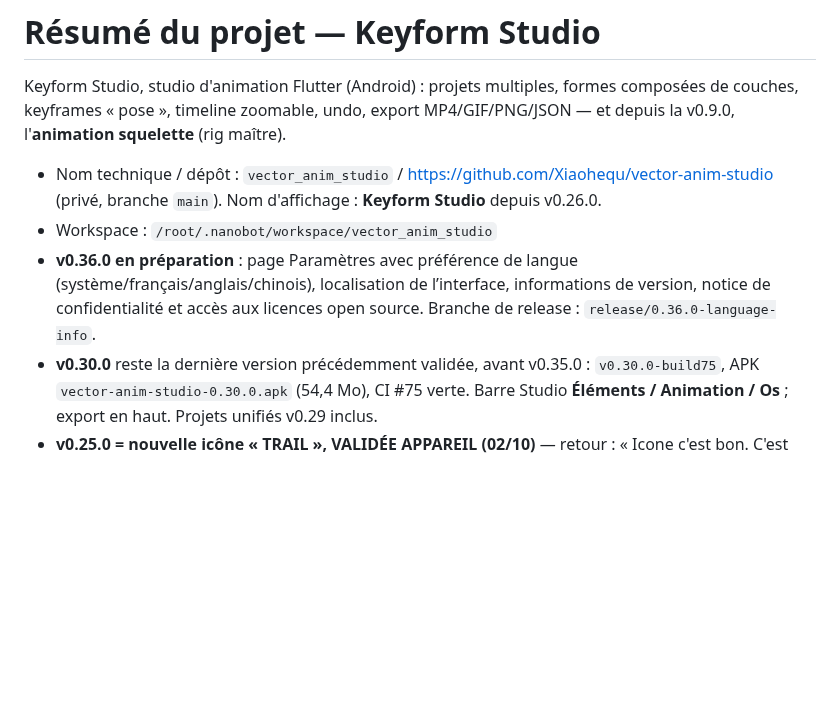
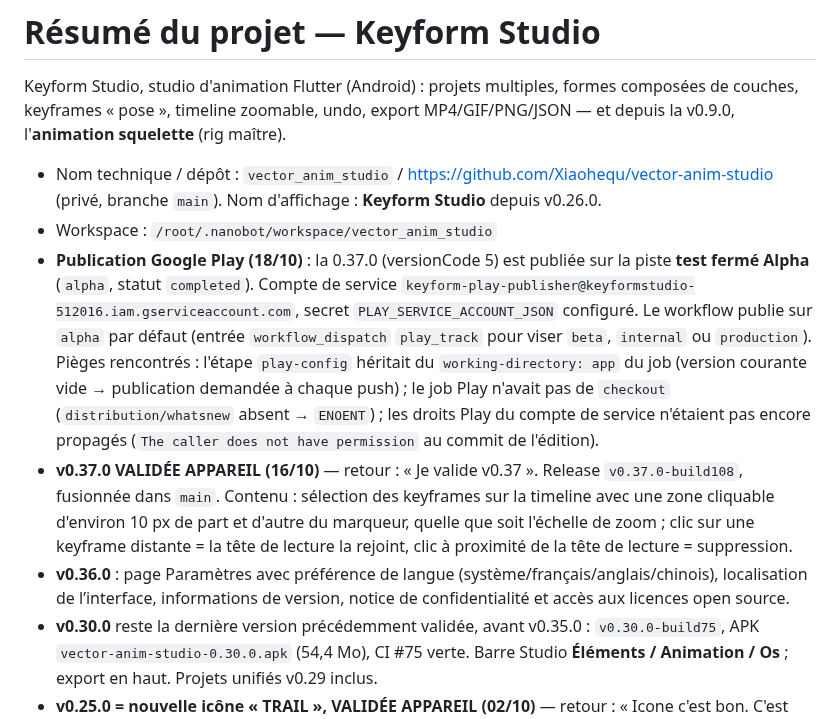
Before and after one commit to Xiaohequ/vector-anim-studio, a Markdown page: resume.md, the part around the change. GitHub-like rendering; blank space fills up the shorter version.

Commit message:
docs: consigner la validation v0.37.0 et la publication Play Alpha

```diff
--- a/resume.md
+++ b/resume.md
@@ -6,7 +6,22 @@ v0.9.0, l'**animation squelette** (rig maître).
 
 - Nom technique / dépôt : `vector_anim_studio` / https://github.com/Xiaohequ/vector-anim-studio (privé, branche `main`). Nom d'affichage : **Keyform Studio** depuis v0.26.0.
 - Workspace : `/root/.nanobot/workspace/vector_anim_studio`
-- **v0.36.0 en préparation** : page Paramètres avec préférence de langue (système/français/anglais/chinois), localisation de l’interface, informations de version, notice de confidentialité et accès aux licences open source. Branche de release : `release/0.36.0-language-info`.
+- **Publication Google Play (18/10)** : la 0.37.0 (versionCode 5) est publiée sur la
+  piste **test fermé Alpha** (`alpha`, statut `completed`). Compte de service
+  `keyform-play-publisher@keyformstudio-512016.iam.gserviceaccount.com`, secret
+  `PLAY_SERVICE_ACCOUNT_JSON` configuré. Le workflow publie sur `alpha` par défaut
+  (entrée `workflow_dispatch` `play_track` pour viser `beta`, `internal` ou
+  `production`). Pièges rencontrés : l'étape `play-config` héritait du
+  `working-directory: app` du job (version courante vide → publication demandée à
+  chaque push) ; le job Play n'avait pas de `checkout` (`distribution/whatsnew`
+  absent → `ENOENT`) ; les droits Play du compte de service n'étaient pas encore
+  propagés (`The caller does not have permission` au commit de l'édition).
+- **v0.37.0 VALIDÉE APPAREIL (16/10)** — retour : « Je valide v0.37 ». Release
+  `v0.37.0-build108`, fusionnée dans `main`. Contenu : sélection des keyframes sur
+  la timeline avec une zone cliquable d'environ 10 px de part et d'autre du
+  marqueur, quelle que soit l'échelle de zoom ; clic sur une keyframe distante = la
+  tête de lecture la rejoint, clic à proximité de la tête de lecture = suppression.
+- **v0.36.0** : page Paramètres avec préférence de langue (système/français/anglais/chinois), localisation de l’interface, informations de version, notice de confidentialité et accès aux licences open source.
 - **v0.30.0** reste la dernière version précédemment validée, avant v0.35.0 :
   `v0.30.0-build75`, APK `vector-anim-studio-0.30.0.apk` (54,4 Mo), CI #75 verte.
   Barre Studio **Éléments / Animation / Os** ; export en haut. Projets unifiés v0.29
```
